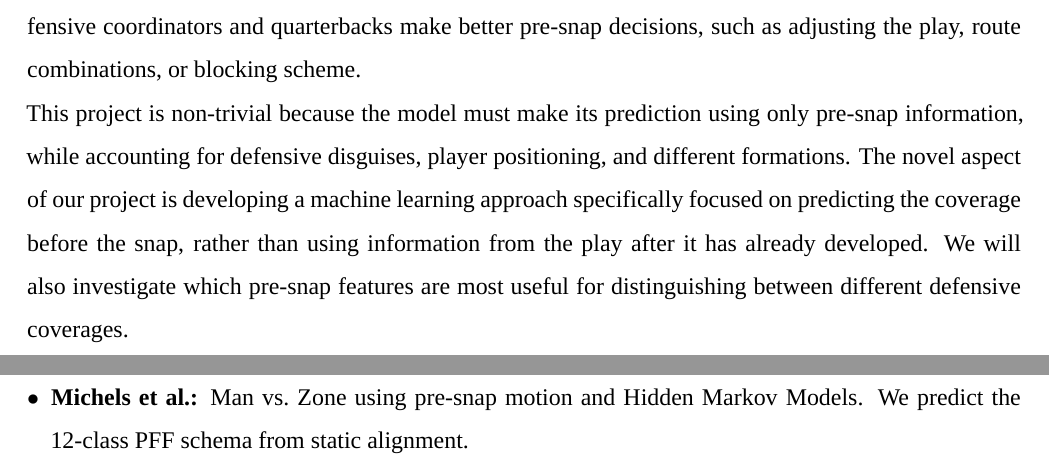
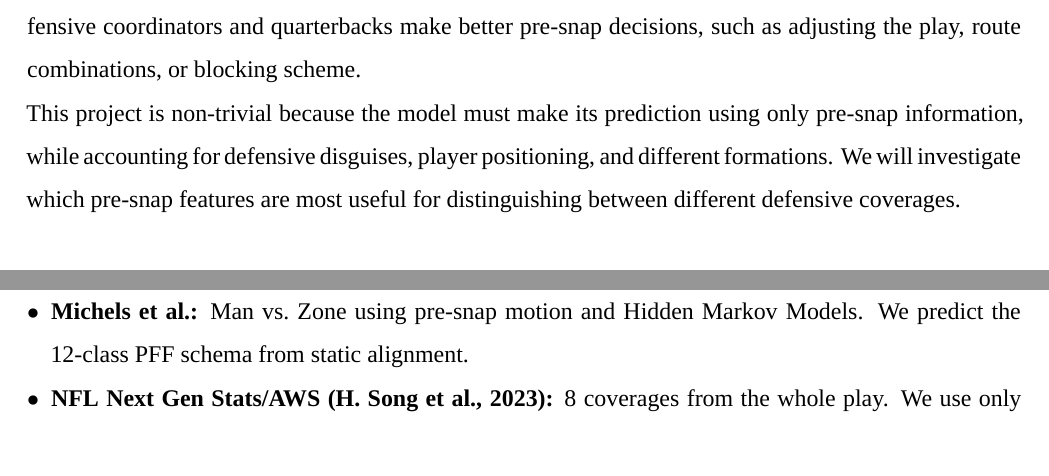
Before and after one commit to jjustin-k/NFL-defense, a LaTeX document (ProjectPurposal.tex): two parts of pages 1 and 3 of 4, joined at a grey line, cut so that both start at the same text. Compiled offline with XeLaTeX; a missing font is replaced by an installed copy or a similar font.

Commit message:
Remove novelty claim from task overview

```diff
--- a/ProjectPurposal.tex
+++ b/ProjectPurposal.tex
@@ -34,7 +34,7 @@ Our task is to recognize defensive coverages before the snap. This is challengin
 
 This matters because accurately identifying defensive coverage before the play begins could help offensive coordinators and quarterbacks make better pre-snap decisions, such as adjusting the play, route combinations, or blocking scheme.
 
-This project is non-trivial because the model must make its prediction using only pre-snap information, while accounting for defensive disguises, player positioning, and different formations. The novel aspect of our project is developing a machine learning approach specifically focused on predicting the coverage before the snap, rather than using information from the play after it has already developed. We will also investigate which pre-snap features are most useful for distinguishing between different defensive coverages.
+This project is non-trivial because the model must make its prediction using only pre-snap information, while accounting for defensive disguises, player positioning, and different formations. We will investigate which pre-snap features are most useful for distinguishing between different defensive coverages.
 
 \section*{Task Definition}
 Given the pre-snap alignment of both teams and the game situation, the model outputs the coverage scheme the defense will play.
```
Also changed, not shown: ProjectPurposal.pdf.
